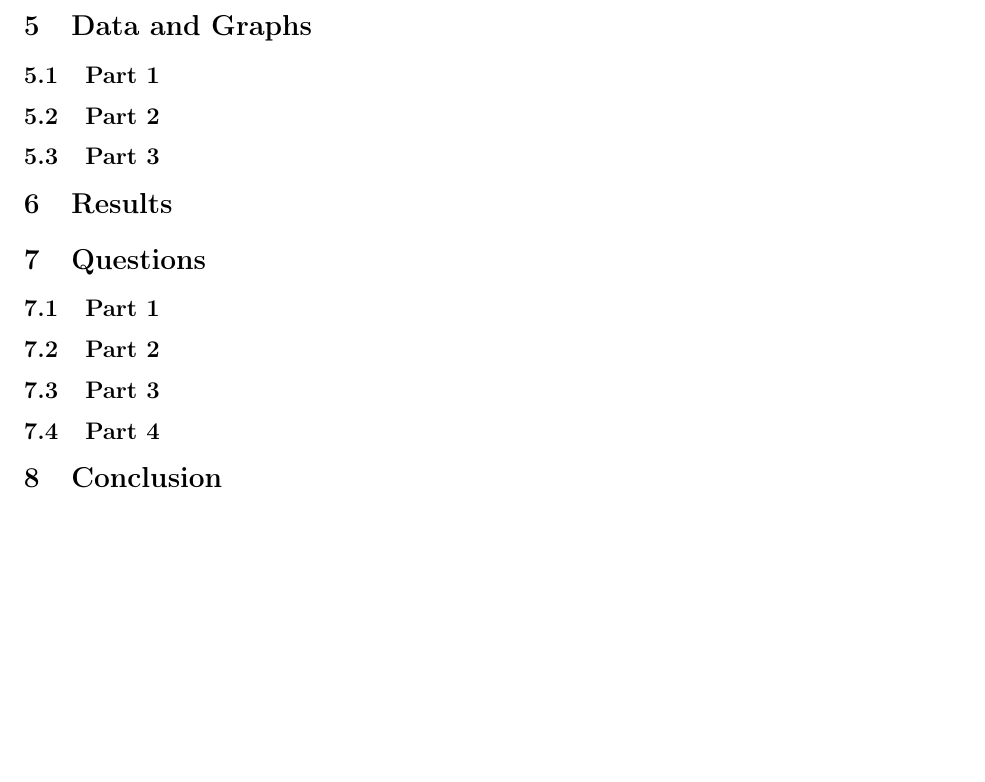
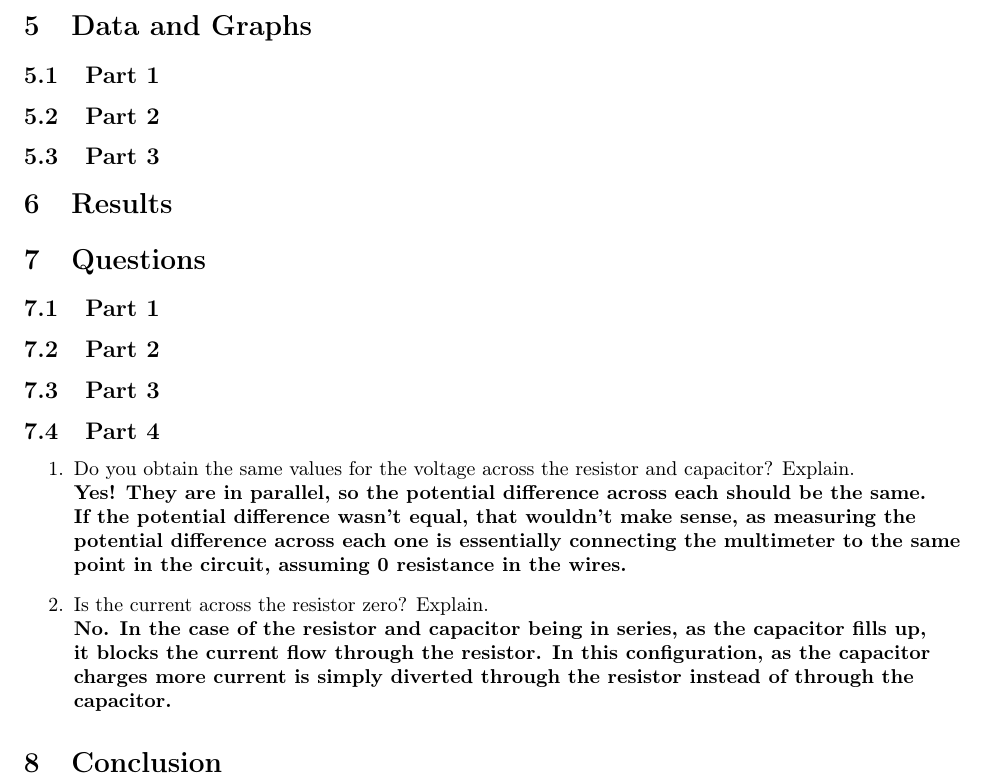
Before and after one commit to isherss/Latex, a LaTeX document (PHYS-236/Lab6/Lab6.tex): part of page 2 of 2, cut so that both start at the same text, the shorter picture padded with empty space. Compiled offline with pdfLaTeX.

```diff
--- a/PHYS-236/Lab6/Lab6.tex
+++ b/PHYS-236/Lab6/Lab6.tex
@@ -82,6 +82,15 @@
     \subsection{Part 3}
 
     \subsection{Part 4}
+    \begin{enumerate}
+        \item Do you obtain the same values for the voltage across the resistor and capacitor? Explain.\\
+            \textbf{Yes! They are in parallel, so the potential difference across each should be the same. If the potential difference wasn’t equal, that wouldn’t make sense, as measuring the potential difference across each one is essentially connecting the multimeter to the same point in the circuit, assuming 0 resistance in the wires.}
+        \item Is the current across the resistor zero? Explain.\\
+            \textbf{No. In the case of the resistor and capacitor being in series, as the capacitor fills up, it blocks the current flow through the resistor. In this configuration, as the capacitor charges more current is simply diverted through the resistor instead of through the capacitor.}
+
+
+
+    \end{enumerate}
 
 	\section{Conclusion}
 
```
Also changed, not shown: PHYS-236/Lab6/Lab6.pdf, 4 other files.
